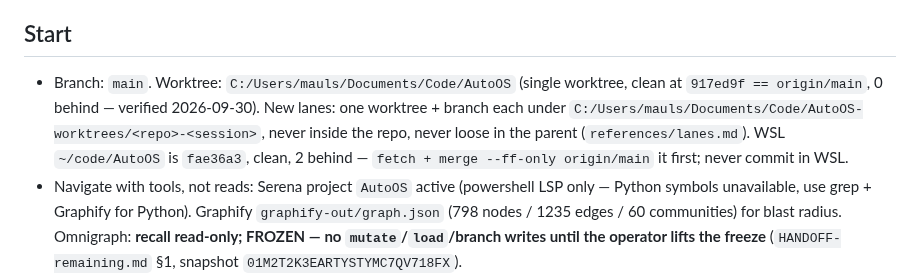
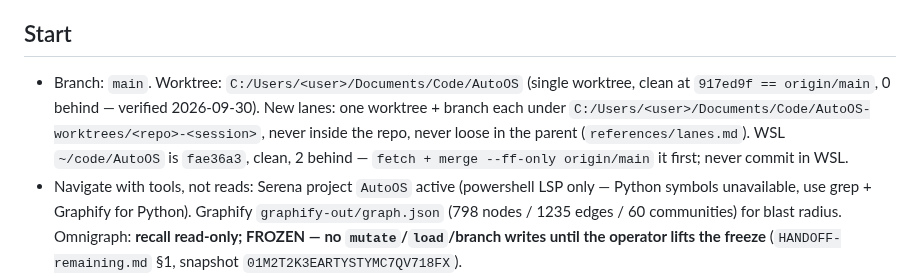
Before and after one commit to Ch3fUlrich/AutoOS, a Markdown page: docs/handoff/2026-09-30-workstation-omniroute-handoff.md, the part around the change. Rendered like a GitHub page.

Commit message:
redact(Hard Rule 1): replace the workstation user path with <user> in tracked files

```diff
--- a/docs/handoff/2026-09-30-workstation-omniroute-handoff.md
+++ b/docs/handoff/2026-09-30-workstation-omniroute-handoff.md
@@ -16,7 +16,7 @@
 
 ## Start
 
-- Branch: `main`. Worktree: `C:/Users/mauls/Documents/Code/AutoOS` (single worktree, clean at `917ed9f == origin/main`, 0 behind — verified 2026-09-30). New lanes: one worktree + branch each under `C:/Users/mauls/Documents/Code/AutoOS-worktrees/<repo>-<session>`, never inside the repo, never loose in the parent (`references/lanes.md`). WSL `~/code/AutoOS` is `fae36a3`, clean, 2 behind — `fetch + merge --ff-only origin/main` it first; never commit in WSL.
+- Branch: `main`. Worktree: `C:/Users/<user>/Documents/Code/AutoOS` (single worktree, clean at `917ed9f == origin/main`, 0 behind — verified 2026-09-30). New lanes: one worktree + branch each under `C:/Users/<user>/Documents/Code/AutoOS-worktrees/<repo>-<session>`, never inside the repo, never loose in the parent (`references/lanes.md`). WSL `~/code/AutoOS` is `fae36a3`, clean, 2 behind — `fetch + merge --ff-only origin/main` it first; never commit in WSL.
 - Navigate with tools, not reads: Serena project `AutoOS` active (powershell LSP only — Python symbols unavailable, use grep + Graphify for Python). Graphify `graphify-out/graph.json` (798 nodes / 1235 edges / 60 communities) for blast radius. Omnigraph: **recall read-only; FROZEN — no `mutate`/`load`/branch writes until the operator lifts the freeze** (`HANDOFF-remaining.md` §1, snapshot `01M2T2K3EARTYSTYMC7QV718FX`).
 - Hard rules (`AGENTS.md`): never commit secrets/binaries; `configuration/api-keys.yml` is git-ignored — **key names only, never values, never in output**; every destructive action opt-in + recorded; read-modify-write for PATH/profile/config; back up user-owned files first. Tests never install; suites in-house, no framework. No repo-wide git while lanes run (`prune/gc/reset --hard/clean/checkout ./stash` forbidden, `swarm-orchestration` §5).
 - Heartbeat first (§1a `references/main-orchestrator.md`, R-coord-07/08): one `CronCreate` `7-59/10 * * * *` from launch to stop, recreated after relaunch/clear. Beat: push, pong pings, WIP-commit past-beat work, stamp `RUN/status/<name>.md` (see `references/state-file.md`), read inbox, relaunch quiet child >25 min. Context cap: rewrite state, brief successor, stop (R-coord-06).
```
Also changed, not shown: docs/handoff/2026-09-30-laneQC-qwen-clamp.md (+1 -1 lines).
